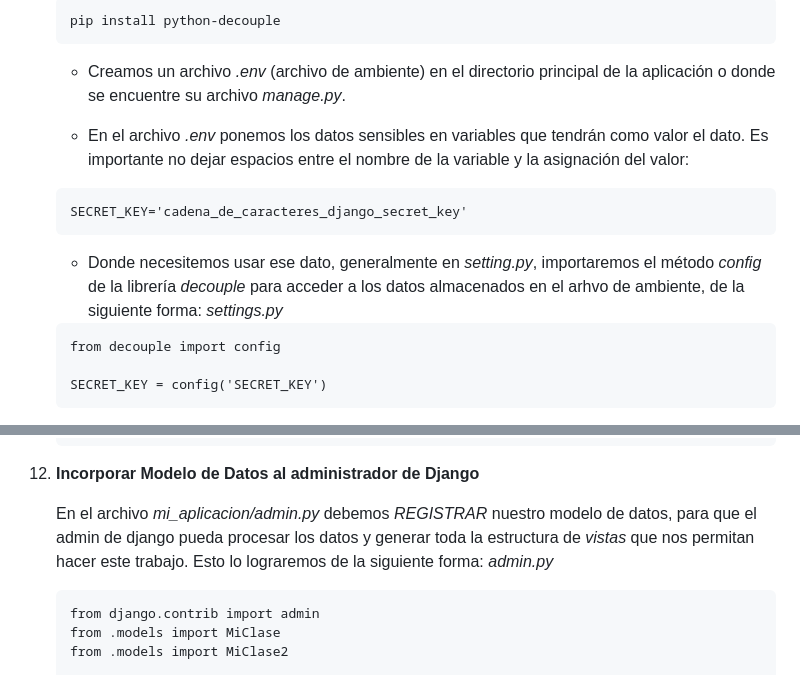
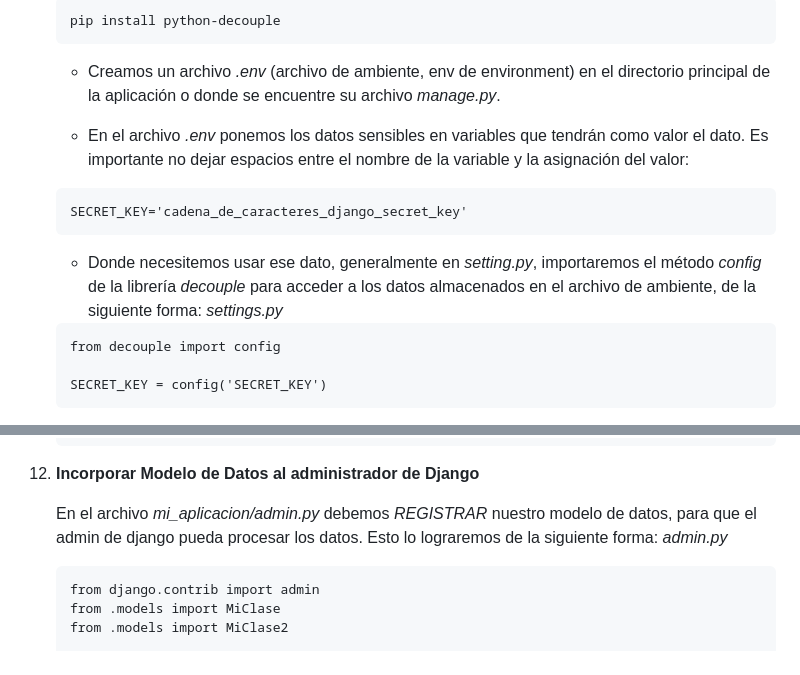
Before and after one commit to baileytorch/IEI_N4_C1, a Markdown page: README.md, 2 parts joined by grey strips. GitHub-like rendering.

Commit message:
Improve README clarity on .env file usage
Clarified the explanation of the .env file and its usage in Django settings.

````diff
--- a/README.md
+++ b/README.md
@@ -243,14 +243,14 @@ Como buenos desarrolladores, ya debemos tener creado un repositorio para trabaja
     pip install python-decouple
     ```
 
-    - Creamos un archivo *.env* (archivo de ambiente) en el directorio principal de la aplicación o donde se encuentre su archivo *manage.py*.
+    - Creamos un archivo *.env* (archivo de ambiente, env de environment) en el directorio principal de la aplicación o donde se encuentre su archivo *manage.py*.
 
     - En el archivo *.env* ponemos los datos sensibles en variables que tendrán como valor el dato. Es importante no dejar espacios entre el nombre de la variable y la asignación del valor:
     ```
     SECRET_KEY='cadena_de_caracteres_django_secret_key'
     ```
 
-    - Donde necesitemos usar ese dato, generalmente en *setting.py*, importaremos el método *config* de la librería *decouple* para acceder a los datos almacenados en el arhvo de ambiente, de la siguiente forma:
+    - Donde necesitemos usar ese dato, generalmente en *setting.py*, importaremos el método *config* de la librería *decouple* para acceder a los datos almacenados en el archivo de ambiente, de la siguiente forma:
     *settings.py*
     ```
     from decouple import config
@@ -281,7 +281,7 @@ Como buenos desarrolladores, ya debemos tener creado un repositorio para trabaja
 
 12. **Incorporar Modelo de Datos al administrador de Django**
 
-    En el archivo *mi_aplicacion/admin.py* debemos *REGISTRAR* nuestro modelo de datos, para que el admin de django pueda procesar los datos y generar toda la estructura de *vistas* que nos permitan hacer este trabajo.
+    En el archivo *mi_aplicacion/admin.py* debemos *REGISTRAR* nuestro modelo de datos, para que el admin de django pueda procesar los datos.
     Esto lo lograremos de la siguiente forma:
     *admin.py*
     ```
````
